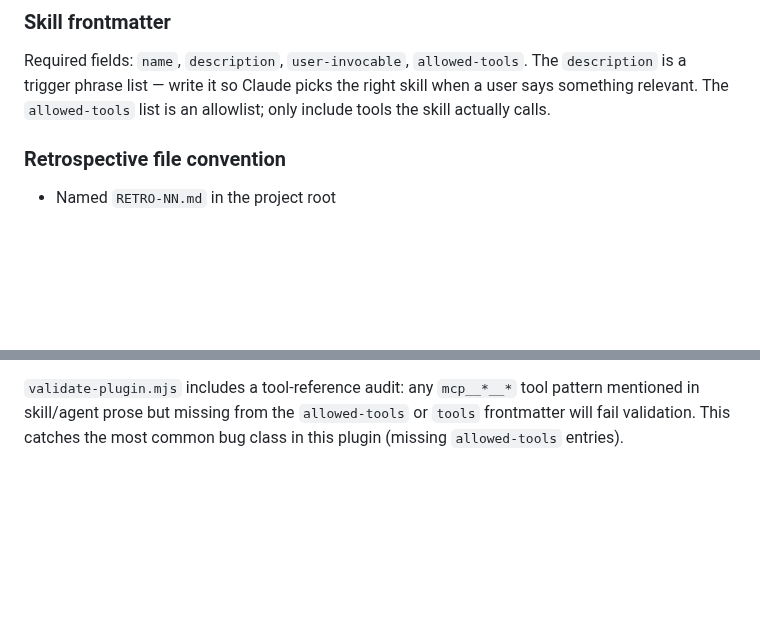
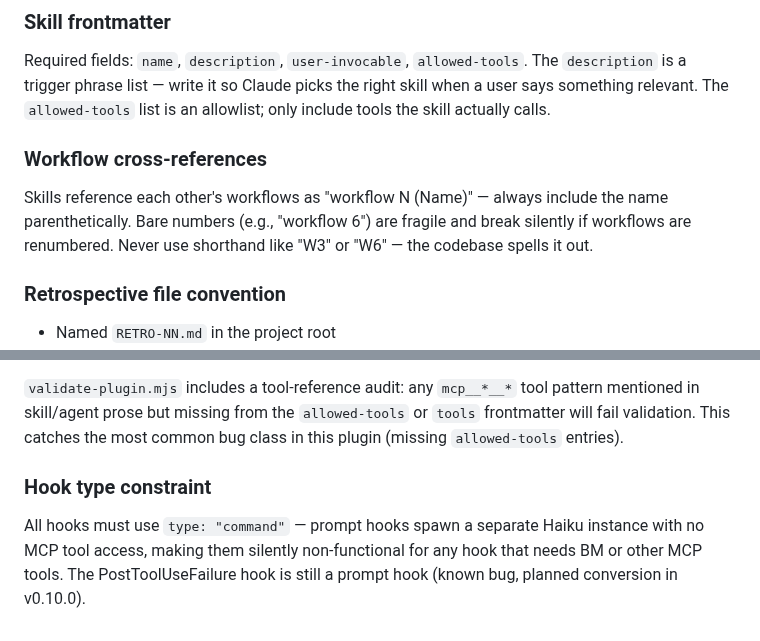
Before and after one commit to voxpelli/claude-beads, a Markdown page: CLAUDE.md, 2 parts joined by grey strips. Drawn GitHub-style; blank space fills up the shorter version.

Commit message:
docs: add workflow cross-reference and hook type conventions to CLAUDE.md
Workflow cross-references must use "workflow N (Name)" format — bare
numbers are fragile. Hook type constraint documents that prompt hooks
are silently non-functional (spawn Haiku without MCP access).

Co-Authored-By: Claude Opus 4.6 (1M context) <noreply@anthropic.com>

```diff
--- a/CLAUDE.md
+++ b/CLAUDE.md
@@ -99,6 +99,13 @@ Required fields: `name`, `description`, `user-invocable`, `allowed-tools`. The
 `description` is a trigger phrase list — write it so Claude picks the right skill
 when a user says something relevant. The `allowed-tools` list is an allowlist;
 only include tools the skill actually calls.
+
+### Workflow cross-references
+
+Skills reference each other's workflows as "workflow N (Name)" — always
+include the name parenthetically. Bare numbers (e.g., "workflow 6") are
+fragile and break silently if workflows are renumbered. Never use shorthand
+like "W3" or "W6" — the codebase spells it out.
 
 ### Retrospective file convention
 
@@ -248,3 +255,10 @@ Requires `shellcheck` and `shfmt` (`brew install shellcheck shfmt`).
 pattern mentioned in skill/agent prose but missing from the `allowed-tools` or
 `tools` frontmatter will fail validation. This catches the most common bug class
 in this plugin (missing `allowed-tools` entries).
+
+### Hook type constraint
+
+All hooks must use `type: "command"` — prompt hooks spawn a separate Haiku
+instance with no MCP tool access, making them silently non-functional for
+any hook that needs BM or other MCP tools. The PostToolUseFailure hook is
+still a prompt hook (known bug, planned conversion in v0.10.0).
```
